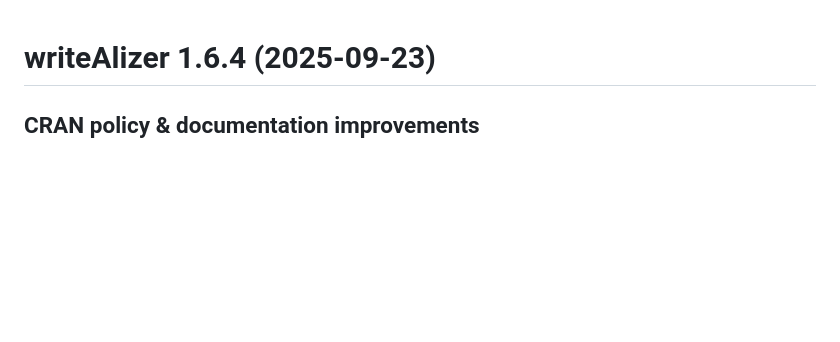
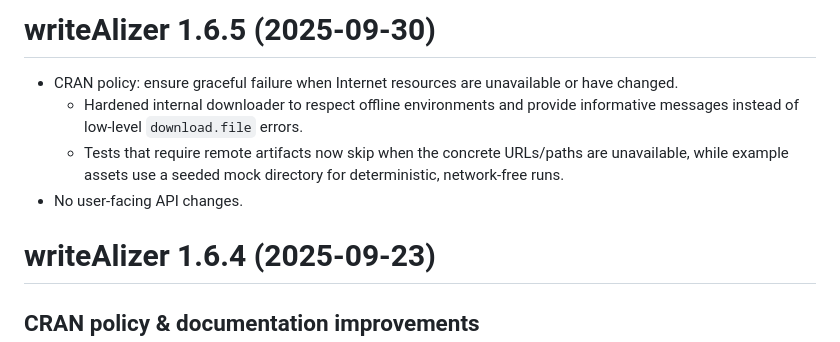
Before and after one commit to shmercer/writeAlizer, a Markdown page: NEWS.md, the part around the change. Rendered like a GitHub page; blank space fills up the shorter version.

Commit message:
bump version 1.6.5

```diff
--- a/NEWS.md
+++ b/NEWS.md
@@ -1,3 +1,12 @@
+# writeAlizer 1.6.5 (2025-09-30)
+
+- CRAN policy: ensure graceful failure when Internet resources are unavailable or have changed.
+  - Hardened internal downloader to respect offline environments and provide informative messages
+    instead of low-level `download.file` errors.
+  - Tests that require remote artifacts now skip when the concrete URLs/paths are unavailable,
+    while example assets use a seeded mock directory for deterministic, network-free runs.
+- No user-facing API changes.
+
 # writeAlizer 1.6.4 (2025-09-23)
 
 ## CRAN policy & documentation improvements
```
